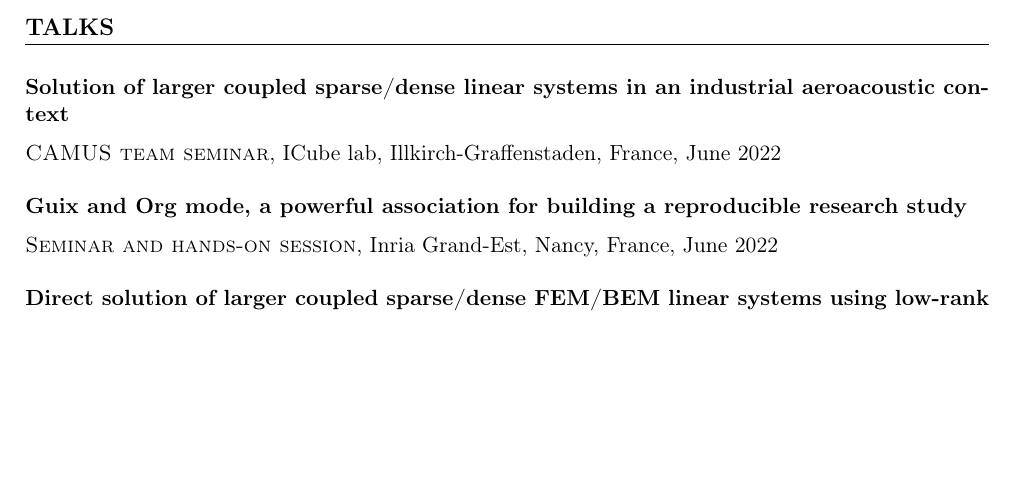
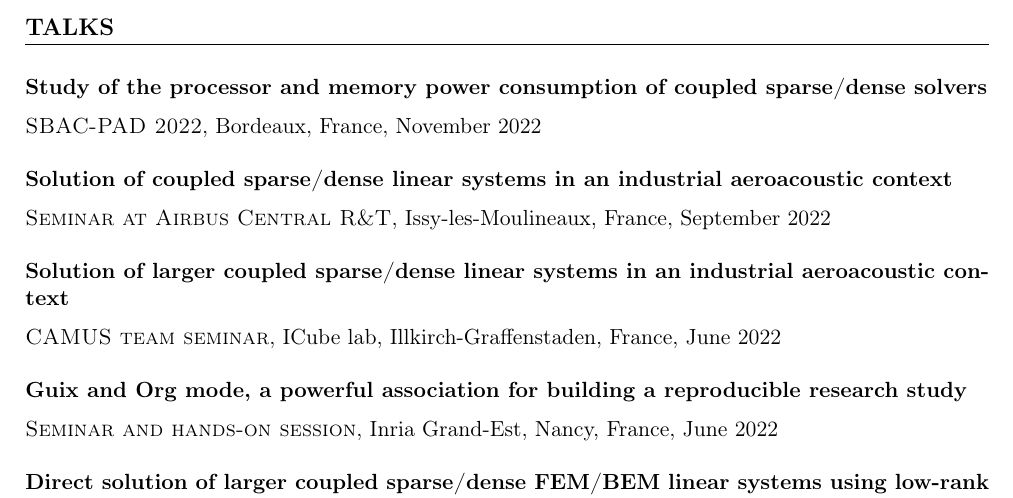
Before and after one commit to felsocim/felsoci.sk, a LaTeX CV (cv/cv-felsoci.tex): part of page 3 of 4 before the commit and part of page 3 of 5 after it, cut so that both start at the same text, the shorter picture padded with empty space. Compiled offline with pdfLaTeX.

Commit message:
Update resume

```diff
--- a/cv/cv-felsoci.tex
+++ b/cv/cv-felsoci.tex
@@ -195,6 +195,21 @@
 
 \section*{TALKS}
 
+\textbf{Study of the processor and memory power consumption of coupled
+sparse/dense solvers}
+
+\textsc{SBAC-PAD 2022}, Bordeaux, France, November 2022
+
+\vspace{.7em}
+
+\textbf{Solution of coupled sparse/dense linear systems in an industrial
+aeroacoustic context}
+
+\textsc{Seminar at Airbus Central R\&T}, Issy-les-Moulineaux, France, September
+2022
+
+\vspace{.7em}
+
 \textbf{Solution of larger coupled sparse/dense linear systems in an industrial
 aeroacoustic context}
 
```
